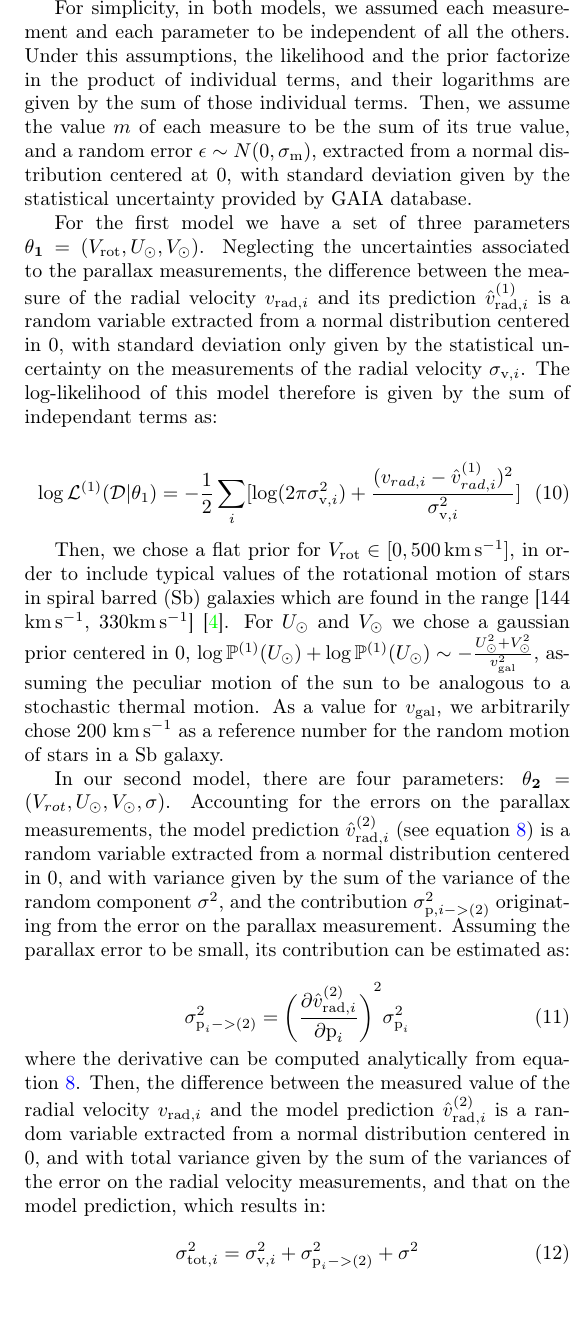
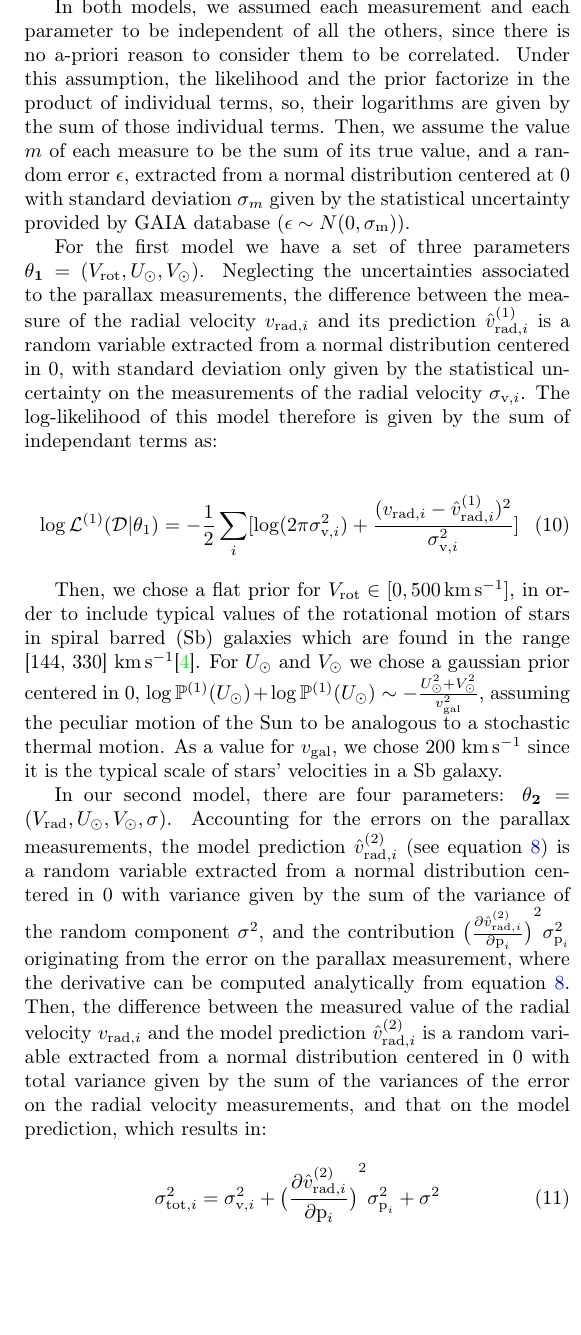
Before and after one commit to MichalMaszkowski/Laboratorio_di_Modellizzazione_Dati, a LaTeX document (esperienza1/LatekProject/main.tex, which reads esperienza1/LatekProject/Conclusions.tex, esperienza1/LatekProject/StatisticalModel.tex): part of one column of page 3 of 6, cut so that both start at the same text, the shorter picture padded with empty space. Compiled offline with pdfLaTeX.

Commit message:
Latex review

```diff
--- a/esperienza1/LatekProject/Conclusions.tex
+++ b/esperienza1/LatekProject/Conclusions.tex
@@ -10,11 +10,11 @@ Finally, the middle and lowe panel of fig.\ref{fig:DataModelPresentation} presen
         \hline
         Parameter & Model 1 & Model 2 & Literature\\
         \hline
-        $V_{\text{rot}}$ [\unit{\kilo\meter\per\second}] & $211.45_{-0.03}^{+0.05}$ & $204_{-2}^{+2}$ & 225 $\pm$ 10~\cite{GalacticKinematics} \\
-        $u_{\odot}$ [\unit{\kilo\meter\per\second}] & $11.638_{-0.005}^{+0.006}$ & $11.7_{-0.3}^{+0.3}$ & $11.1_{-0.8}^{+0.7}$~\cite{LocalKinematics} \\
-        $v_{\odot}$ [\unit{\kilo\meter\per\second}] & $21.604_{-0.005}^{+0.005}$ & $21.7_{-0.3}^{+0.4}$ & $12.2^{+0.5}
+        $V_{\text{rot}}$ [\unit{\kilo\meter\per\second}] & $211.45_{-0.04}^{+0.04}$ & $204_{-2}^{+2}$ & 225 $\pm$ 10~\cite{GalacticKinematics} \\
+        $u_{\odot}$ [\unit{\kilo\meter\per\second}] & $11.638_{-0.005}^{+0.004}$ & $11.7_{-0.3}^{+0.3}$ & $11.1_{-0.8}^{+0.7}$~\cite{LocalKinematics} \\
+        $v_{\odot}$ [\unit{\kilo\meter\per\second}] & $21.604_{-0.005}^{+0.005}$ & $21.7_{-0.3}^{+0.3}$ & $12.2^{+0.5}
         _{-0.5}$~\cite{LocalKinematics} \\
-        $\sigma$ [\unit{\kilo\meter\per\second}] & --- & $30.6_{-0.1}^{+0.2}$ & --- \\
+        $\sigma$ [\unit{\kilo\meter\per\second}] & --- & $30.6_{-0.2}^{+0.2}$ & --- \\
         \hline
     \end{tabular}
     \caption{Estimated parameters and their 95\% confidence intervals for the two models. The value found in the literature for $V_{\text{rot}}$ is reported with its total uncertainty, obtained by summing in quadrature the statistical and systematic uncertainties reported in the original article~\cite{GalacticKinematics}.}
--- a/esperienza1/LatekProject/StatisticalModel.tex
+++ b/esperienza1/LatekProject/StatisticalModel.tex
@@ -11,7 +11,7 @@ $\Posterior^{*}(\theta \vert \mathcal{D})$, considering only the numerator of Ba
 \noindent where $\Like(\mathcal{D} \vert \theta)$ is the likelihood and $\Prior(\theta)$ is the prior. In practice, the logarithms of these quantities were used to achieve numerical stability.
 
 %write this here to avoid repetitions
-For simplicity, in both models, we assumed each measurement and each parameter to be independent of all the others. Under this assumptions, the likelihood and the prior factorize in the product of individual terms, and their logarithms are given by the sum of those individual terms. Then, we assume the value $m$ of each measure to be  the sum of its true value, and a random error $\epsilon \sim N(0, \sigma_\text{m})$, extracted from a normal distribution centered at 0, with standard deviation given by the statistical uncertainty provided by GAIA database.
+In both models, we assumed each measurement and each parameter to be independent of all the others, since there is no a-priori reason to consider them to be correlated. Under this assumption, the likelihood and the prior factorize in the product of individual terms, so, their logarithms are given by the sum of those individual terms. Then, we assume the value $m$ of each measure to be  the sum of its true value, and a random error $\epsilon$, extracted from a normal distribution centered at 0 with standard deviation $\sigma_m$ given by the statistical uncertainty provided by GAIA database ($\epsilon \sim N(0, \sigma_\text{m})$).
 
 For the first model we have a set of three parameters $\mathbf{\theta_1} = (V_{\text{rot}}, U_{\odot}, V_{\odot})$.
 % and for this model we will assume each measurement of the stars' radial velocity
@@ -25,37 +25,38 @@ Neglecting the uncertainties associated to the parallax measurements, the differ
 The log-likelihood of this model therefore is given by the sum of independant terms as:
 
 \begin{equation}\label{Eq:LogLikeMod1}
-    \log \Like^{(1)}(\mathcal{D} \vert \theta_1) = -\frac{1}{2}\sum_i[\log(2\pi\sigma_{\text{v},i}^2)+\frac{(v_{rad,i} - \hat{v}_{rad,i}^{(1)})^2}{\sigma_{\text{v},i}^2}]
+    \log \Like^{(1)}(\mathcal{D} \vert \theta_1) = -\frac{1}{2}\sum_i[\log(2\pi\sigma_{\text{v},i}^2)+\frac{(v_{\text{rad},i} - \hat{v}_{\text{rad},i}^{(1)})^2}{\sigma_{\text{v},i}^2}]
 \end{equation}
 
 %As prior for this model, we firstly assume the three parameters to be indipendent each other, which is pretty realistic since the rotational motion of all the stars shouldn't influence the peculiar motion of the Sun, and its two components on the galactic should be indipendent a priori. For this reason the prior is the product of the priors of each single parameter.
 Then, we chose a flat prior for $V_{\text{rot}}\in[0,\qty{500}{\kilo\meter\per\second}]$,
-in order to include typical values of the rotational motion of stars in spiral barred (Sb) galaxies which are found in the range [144 \unit{\kilo\meter\per\second}, 330\unit{\kilo\meter\per\second}] \cite{Schneider2015}.
-For $U_\odot$ and $V_\odot$ we chose a gaussian prior centered in 0, $\log\mathbb{P}^{(1)}(U_\odot) + \log\mathbb{P}^{(1)}(U_\odot) \sim - \frac{U_\odot^2 + V_{\odot}^2}{v_{\text{gal}}^2}$, assuming the peculiar motion of the sun to be analogous to a stochastic thermal motion.
+in order to include typical values of the rotational motion of stars in spiral barred (Sb) galaxies which are found in the range [144,~330]~\unit{\kilo\meter\per\second}\cite{Schneider2015}.
+For $U_\odot$ and $V_\odot$ we chose a gaussian prior centered in 0, $\log\mathbb{P}^{(1)}(U_\odot) + \log\mathbb{P}^{(1)}(U_\odot) \sim - \frac{U_\odot^2 + V_{\odot}^2}{v_{\text{gal}}^2}$, assuming the peculiar motion of the Sun to be analogous to a stochastic thermal motion.
 %We chose for the standard deviation of these priors to be $v_{\text{gal}}=\qty{200}{\kilo\meter\per\second}$ since,
 % as previously described, these are the order of magnitude for stars speed in galaxies.
-As a value for $v_{\text{gal}}$, we arbitrarily chose 200 \unit{\kilo\meter\per\second} as a reference number for the random motion of stars in a Sb galaxy.
+As a value for $v_{\text{gal}}$, we chose 200~\unit{\kilo\meter\per\second} since it is the typical scale of stars' velocities in a Sb galaxy.
 
-In our second model, there are four parameters: $\mathbf{\theta_2} = (V_{rot}, U_{\odot}, V_{\odot}, \sigma)$.
+In our second model, there are four parameters: $\mathbf{\theta_2} = (V_{\text{rad}}, U_{\odot}, V_{\odot}, \sigma)$.
 %As for the measurement of the radial velocities, we also assume the measurement of the stars' parallax to be a random variable sampled from a gaussian distribution centered at the true value $p$, with standard deviation given by the error reported by GAIA, $\sigma_{\text{p}}$ ($p \sim N(p,\sigma_{\text{p}})$). Assuming all the measurements to be independant from one another, the log-likelihood for this model is:
-Accounting for the errors on the parallax measurements, the model prediction $\hat{v}^{(2)}_{\text{rad}, i}$ (see equation \ref{eq:VradModel2}) is a random variable extracted from a normal distribution centered in 0, and with variance given by the sum of the variance of the random component $\sigma^2$, and the contribution $\sigma^2_{\text{p}, i -> (2)}$ originating from the error on the parallax measurement. Assuming the parallax error to be small, its contribution can be estimated as:
-
-\begin{equation}\label{eq:ParallaxErrorPropagation}
-    \sigma^2_{\text{p}_i -> (2)} = {\biggl( \frac{\partial \hat{v}^{(2)}_{\text{rad}, i}}{\partial \text{p}_i} \biggr)}^2 \sigma^2_{\text{p}_i}
-\end{equation}
-
-\noindent
+Accounting for the errors on the parallax measurements, the model prediction $\hat{v}^{(2)}_{\text{rad}, i}$ (see equation \ref{eq:VradModel2}) is a random variable extracted from a normal distribution centered in 0 with variance given by the sum of the variance of the random component $\sigma^2$, and the contribution $ {\bigl( \frac{\partial \hat{v}^{(2)}_{\text{rad}, i}}{\partial \text{p}_i} \bigr)}^2 \sigma^2_{\text{p}_i}$ originating from the error on the parallax measurement,
+%Assuming the parallax error to be small, its contribution can be estimated as:
+%
+% \begin{equation}\label{eq:ParallaxErrorPropagation}
+%     \sigma^2_{\text{p}_i -> (2)} = {\biggl( \frac{\partial \hat{v}^{(2)}_{\text{rad}, i}}{\partial \text{p}_i} \biggr)}^2 \sigma^2_{\text{p}_i}
+% \end{equation}
+%
+%\noindent
 where the derivative can be computed analytically from equation \ref{eq:VradModel2}.
-Then, the difference between the measured value of the radial velocity $v_{\text{rad}, i}$ and the model prediction $\hat{v}^{(2)}_{\text{rad}, i}$ is a random variable extracted from a normal distribution centered in 0, and with total variance given by the sum of the variances of the error on the radial velocity measurements, and that on the model prediction, which results in:
+Then, the difference between the measured value of the radial velocity $v_{\text{rad}, i}$ and the model prediction $\hat{v}^{(2)}_{\text{rad}, i}$ is a random variable extracted from a normal distribution centered in 0 with total variance given by the sum of the variances of the error on the radial velocity measurements, and that on the model prediction, which results in:
 
 \begin{equation}\label{eq:ErrorPropagation}
-    \sigma^2_{\text{tot}, i} = \sigma^2_{\text{v},i} + \sigma^2_{\text{p}_i -> (2)} + \sigma^2
+    \sigma^2_{\text{tot}, i} = \sigma^2_{\text{v},i} +  {\bigl( \frac{\partial \hat{v}^{(2)}_{\text{rad}, i}}{\partial \text{p}_i} \bigr)}^2 \sigma^2_{\text{p}_i} + \sigma^2
 \end{equation}
 
 \noindent
 As the likelihood factors in independent terms, we get, for its logarithm, the expression:
 \begin{equation}\label{Eq:LogLikeMod2}
-    \log \mathbb{\Like}^{(2)}(\mathcal{D} \vert \theta_2) = -\frac{1}{2}\sum_i\left\{\log[2\pi(\sigma_{i}^2+\sigma^2)]+\frac{(v_{rad,i} - \hat{v}_{rad,i}^{(2)})^2}{\sigma_{\text{tot}, i}^2}\right\}
+    \log \mathbb{\Like}^{(2)}(\mathcal{D} \vert \theta_2) = -\frac{1}{2}\sum_i\left\{\log[2\pi(\sigma_{i}^2+\sigma^2)]+\frac{(v_{\text{rad},i} - \hat{v}_{\text{rad},i}^{(2)})^2}{\sigma_{\text{tot}, i}^2}\right\}
 \end{equation}
 
 We keep for the first three parameters the same priors decided in the first model, and we assume the fourth parameter $\sigma$ to be uncorrelated to the others. %(stars peculiar motion at a first glance shouldn't depend on the Sun's one either on their average rotational motion).
```
Also changed, not shown: esperienza1/LatekProject/CCTikZPicture.tex (+1 -2 lines), esperienza1/LatekProject/Datas.tex (+6 -6 lines), esperienza1/LatekProject/Introduction.tex (+11 -11 lines), esperienza1/LatekProject/PhysicalModel.tex (+10 -11 lines), esperienza1/LatekProject/main.tex (+1 -1 lines), esperienza1/LatekProject/Fig/DataModelPresentation.png, esperienza1/LatekProject/main.pdf, 4 other files.
